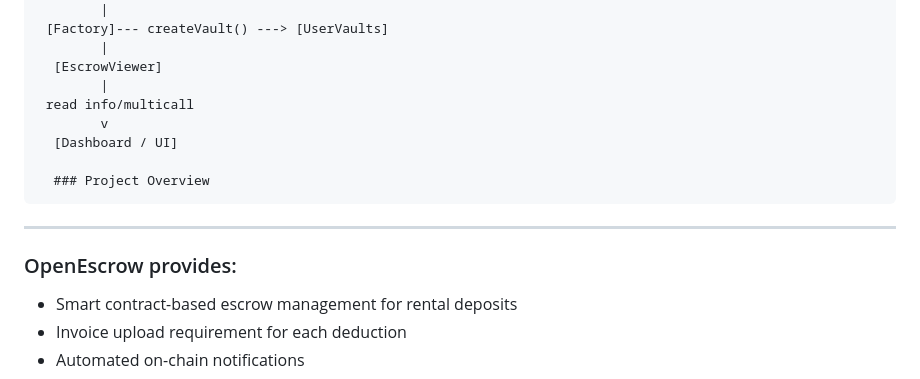
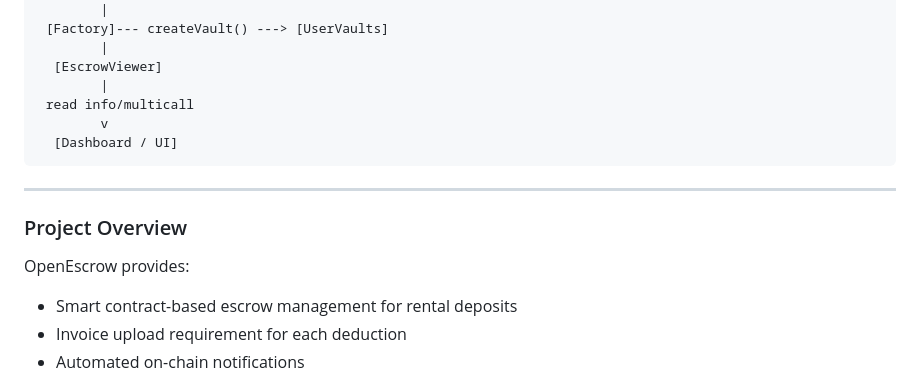
Before and after one commit to omslice/OpenEscrow, a Markdown page: README.md, the part around one of its changes. GitHub-like rendering.

Commit message:
docs: fix typos and polish wording in README

```diff
--- a/README.md
+++ b/README.md
@@ -33,11 +33,11 @@ There is no company, licensing fee, or monetization model behind OpenEscrow —
             v
       [Dashboard / UI]
 
-      ### Project Overview
-
 ---
 
-### OpenEscrow provides:
+### Project Overview
+
+OpenEscrow provides:
 
 - Smart contract-based escrow management for rental deposits
 - Invoice upload requirement for each deduction
```
Also changed, not shown: other parts of README.md (+6 -6 lines).
